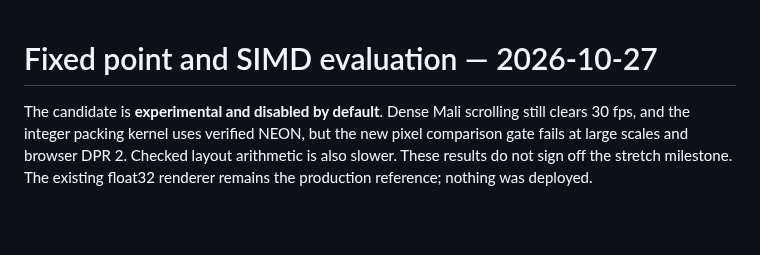
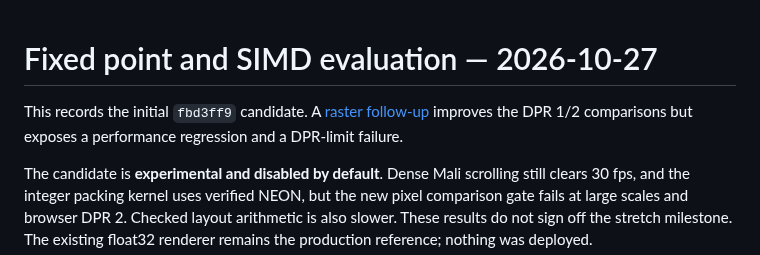
Before and after one commit to otri/otrios, a Markdown page: docs/experiments/fixed-point-text-2026-10-27.md, the part around the change. GitHub-like rendering; blank space fills up the shorter version.

```diff
--- a/docs/experiments/fixed-point-text-2026-10-27.md
+++ b/docs/experiments/fixed-point-text-2026-10-27.md
@@ -1,4 +1,6 @@
 # Fixed point and SIMD evaluation — 2026-10-27
+
+This records the initial `fbd3ff9` candidate. A [raster follow-up](fixed-point-raster-followup-2026-10-27.md) improves the DPR 1/2 comparisons but exposes a performance regression and a DPR-limit failure.
 
 The candidate is **experimental and disabled by default**. Dense Mali scrolling
 still clears 30 fps, and the integer packing kernel uses verified NEON, but the
```
Also changed, not shown: docs/experiments/fixed-point-raster-followup-2026-10-27.md (added, +118 -0 lines), docs/rfcs/0018-fixed-point-layout-simd.md (+1 -1 lines), docs/experiments/assets/stable-large-browser-dpr2.png (added), docs/experiments/assets/stable-large-mali-candidate.png (added), docs/experiments/assets/stable-large-mali-difference-8x.png (added), docs/experiments/assets/stable-large-mali-reference.png (added), 9 other files.
